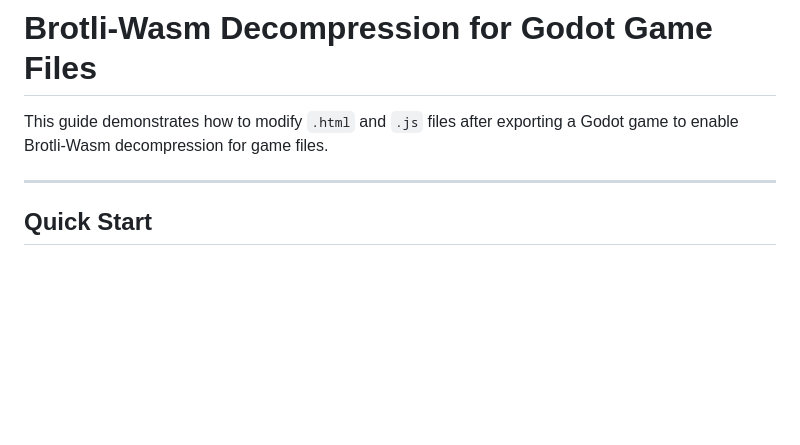
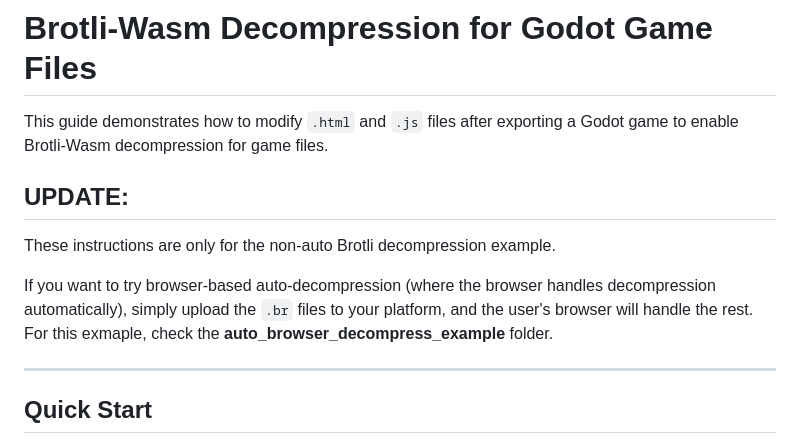
Before and after one commit to flametime/brotli-web-example, a Markdown page: README.md, the part around the change. Drawn GitHub-style; blank space fills up the shorter version.

Commit message:
auto-decompress example and readme improve

```diff
--- a/README.md
+++ b/README.md
@@ -1,6 +1,11 @@
 # Brotli-Wasm Decompression for Godot Game Files
 
 This guide demonstrates how to modify `.html` and `.js` files after exporting a Godot game to enable Brotli-Wasm decompression for game files.
+
+## UPDATE:
+These instructions are only for the non-auto Brotli decompression example.
+
+If you want to try browser-based auto-decompression (where the browser handles decompression automatically), simply upload the `.br` files to your platform, and the user's browser will handle the rest. For this exmaple, check the **auto_browser_decompress_example** folder.
 
 ---
 
```
Also changed, not shown: auto_browser_decompress_example/README.md (added, +112 -0 lines).
